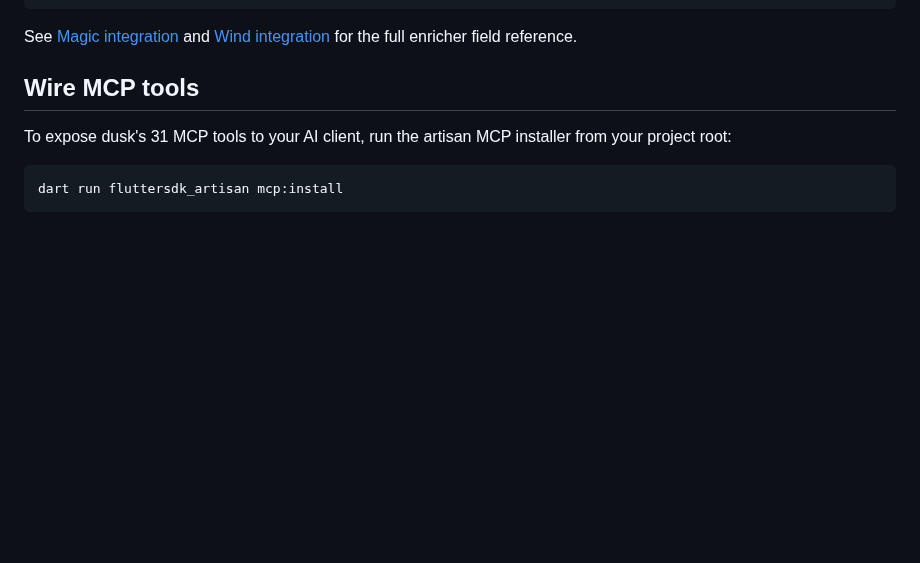
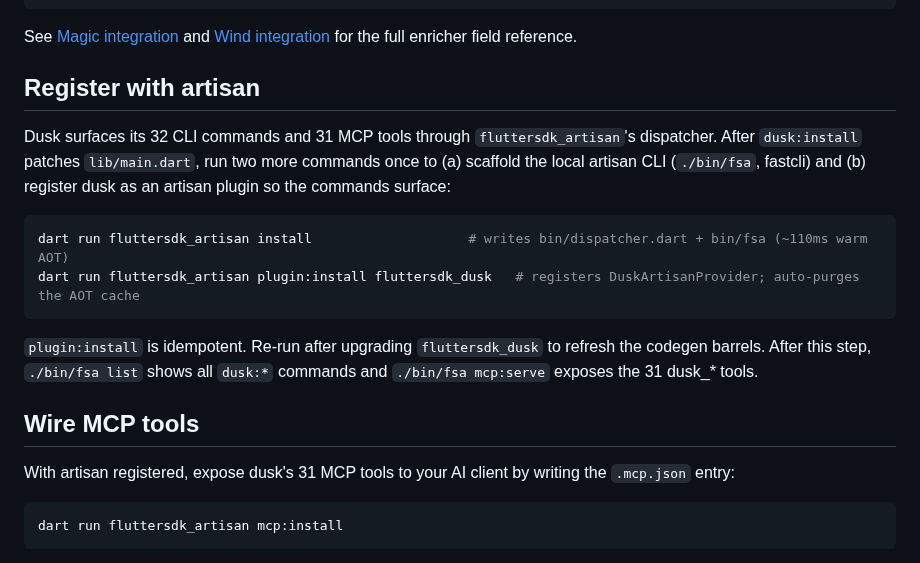
Before and after one commit to fluttersdk/dusk, a Markdown page: doc/getting-started/installation.md, the part around the change. GitHub-like rendering; blank space fills up the shorter version.

````diff
--- a/doc/getting-started/installation.md
+++ b/doc/getting-started/installation.md
@@ -108,11 +108,22 @@ if (kDebugMode) {
 See [Magic integration](../plugins/magic-integration) and
 [Wind integration](../plugins/wind-integration) for the full enricher field reference.
 
+<a name="register-with-artisan"></a>
+## Register with artisan
+
+Dusk surfaces its 32 CLI commands and 31 MCP tools through `fluttersdk_artisan`'s dispatcher. After `dusk:install` patches `lib/main.dart`, run two more commands once to (a) scaffold the local artisan CLI (`./bin/fsa`, fastcli) and (b) register dusk as an artisan plugin so the commands surface:
+
+```bash
+dart run fluttersdk_artisan install                    # writes bin/dispatcher.dart + bin/fsa (~110ms warm AOT)
+dart run fluttersdk_artisan plugin:install fluttersdk_dusk   # registers DuskArtisanProvider; auto-purges the AOT cache
+```
+
+`plugin:install` is idempotent. Re-run after upgrading `fluttersdk_dusk` to refresh the codegen barrels. After this step, `./bin/fsa list` shows all `dusk:*` commands and `./bin/fsa mcp:serve` exposes the 31 dusk_* tools.
+
 <a name="wire-mcp-tools"></a>
 ## Wire MCP tools
 
-To expose dusk's 31 MCP tools to your AI client, run the artisan MCP installer
-from your project root:
+With artisan registered, expose dusk's 31 MCP tools to your AI client by writing the `.mcp.json` entry:
 
 ```bash
 dart run fluttersdk_artisan mcp:install
````
Also changed, not shown: README.md (+1 -1 lines).
